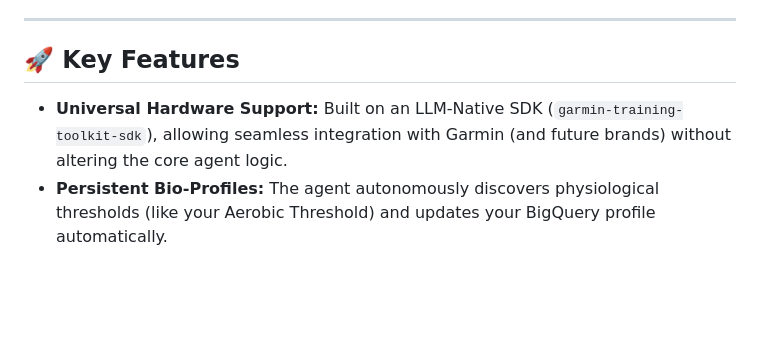
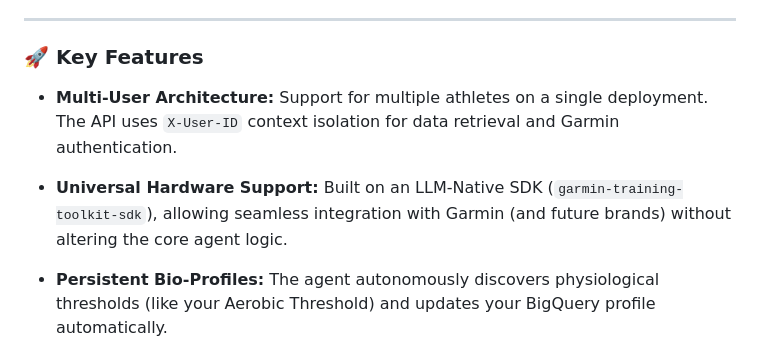
Before and after one commit to restrok/biometric-ai-platform, a Markdown page: README.md, the part around the change. Drawn GitHub-style; blank space fills up the shorter version.

Commit message:
docs: update documentation for multi-user architecture and docker

```diff
--- a/README.md
+++ b/README.md
@@ -83,9 +83,11 @@ We don't just look at your average heart rate. The platform analyzes your **Grou
 
 ---
 
-## 🚀 Key Features
+### 🚀 Key Features
 
+* **Multi-User Architecture:** Support for multiple athletes on a single deployment. The API uses `X-User-ID` context isolation for data retrieval and Garmin authentication.
 * **Universal Hardware Support:** Built on an LLM-Native SDK (`garmin-training-toolkit-sdk`), allowing seamless integration with Garmin (and future brands) without altering the core agent logic.
+
 * **Persistent Bio-Profiles:** The agent autonomously discovers physiological thresholds (like your Aerobic Threshold) and updates your BigQuery profile automatically.
 * **Automated Calendar Management:** The AI can build complex interval sessions (e.g., 10x400m) and sync them directly to your device.
 * **High-Performance Architecture:** Sub-second retrieval of 6 different biometric domains (Activities, Sleep, HRV, Status, Profile, Body Comp) via parallel BigQuery processing.
```
Also changed, not shown: docs/developer-guide.md (+3 -2 lines), docs/getting-started.md (+15 -9 lines).
